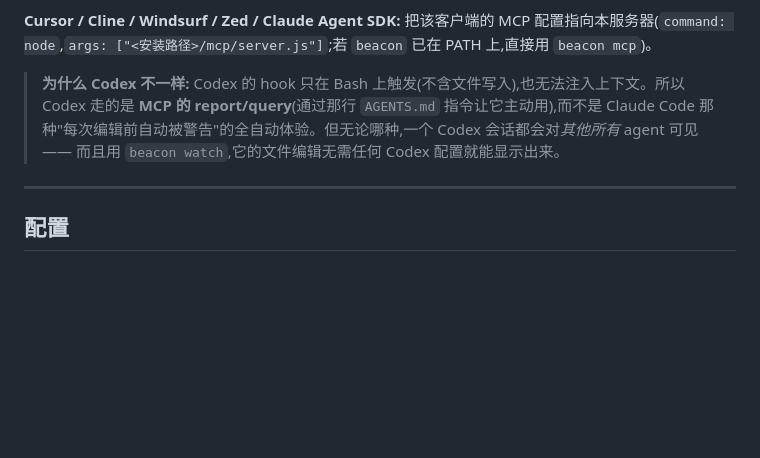
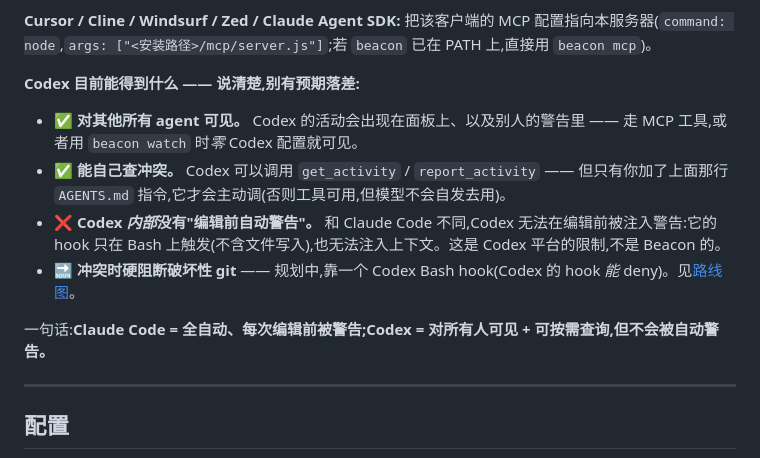
Before and after one commit to a1473838623/agent-beacon, a Markdown page: README.zh-CN.md, the part around the change. Drawn GitHub-style; blank space fills up the shorter version.

```diff
--- a/README.zh-CN.md
+++ b/README.zh-CN.md
@@ -111,7 +111,14 @@ beacon start -d
 
 **Cursor / Cline / Windsurf / Zed / Claude Agent SDK:** 把该客户端的 MCP 配置指向本服务器(`command: node`,`args: ["<安装路径>/mcp/server.js"]`;若 `beacon` 已在 PATH 上,直接用 `beacon mcp`)。
 
-> **为什么 Codex 不一样:** Codex 的 hook 只在 Bash 上触发(不含文件写入),也无法注入上下文。所以 Codex 走的是 **MCP 的 report/query**(通过那行 `AGENTS.md` 指令让它主动用),而不是 Claude Code 那种"每次编辑前自动被警告"的全自动体验。但无论哪种,一个 Codex 会话都会对*其他所有* agent 可见 —— 而且用 `beacon watch`,它的文件编辑无需任何 Codex 配置就能显示出来。
+**Codex 目前能得到什么 —— 说清楚,别有预期落差:**
+
+- ✅ **对其他所有 agent 可见。** Codex 的活动会出现在面板上、以及别人的警告里 —— 走 MCP 工具,或者用 `beacon watch` 时*零* Codex 配置就可见。
+- ✅ **能自己查冲突。** Codex 可以调用 `get_activity` / `report_activity` —— 但只有你加了上面那行 `AGENTS.md` 指令,它才会主动调(否则工具可用,但模型不会自发去用)。
+- ❌ **Codex *内部*没有"编辑前自动警告"。** 和 Claude Code 不同,Codex 无法在编辑前被注入警告:它的 hook 只在 Bash 上触发(不含文件写入),也无法注入上下文。这是 Codex 平台的限制,不是 Beacon 的。
+- 🔜 **冲突时硬阻断破坏性 git** —— 规划中,靠一个 Codex Bash hook(Codex 的 hook *能* deny)。见[路线图](#路线图)。
+
+一句话:**Claude Code = 全自动、每次编辑前被警告;Codex = 对所有人可见 + 可按需查询,但不会被自动警告。**
 
 ---
 
```
Also changed, not shown: README.md (+8 -1 lines).
